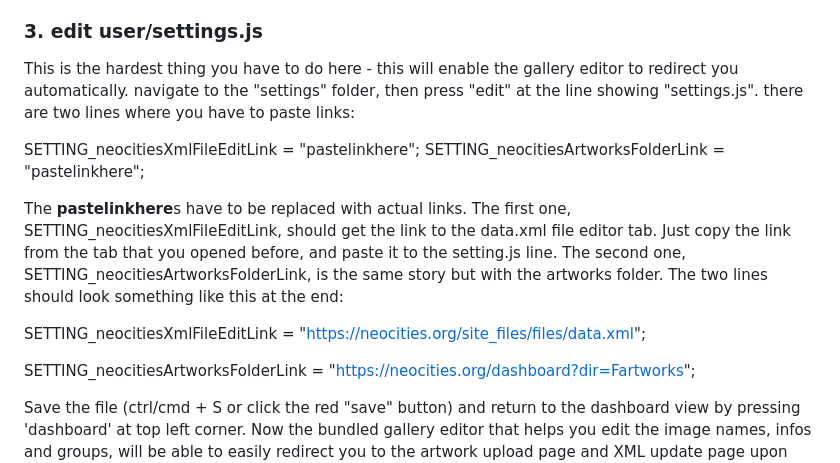
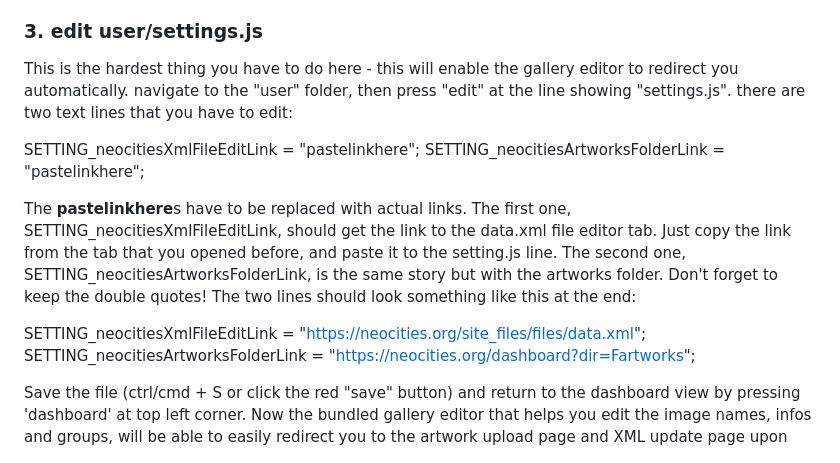
Before and after one commit to kouyouelysian/myartgallery, a Markdown page: README.md, the part around the change. GitHub-like rendering.

Commit message:
Readme rollout step 3 minor fix-up

```diff
--- a/README.md
+++ b/README.md
@@ -33,15 +33,14 @@ Click on "index.html" - a page pops up in a new tab. If it displays some test im
 In neocities dashboard view (with the folders and all) where you just uploaded the stuff, you have to open (right click + open in new tab for most browsers) two folders in new tabs : 'files' and 'artworks'. On the tab with the 'files' one, click on 'data.xml' - an editor will pop up. you don't have to edit anything; just keep it open. Don't do anything with the 'artworks' folder tab. Keeping these two tabs open, go back to the initial tab with the dashboard view.
 
 ### 3. edit user/settings.js
-This is the hardest thing you have to do here - this will enable the gallery editor to redirect you automatically. navigate to the "settings" folder, then press "edit" at the line showing "settings.js". there are two lines where you have to paste links:
+This is the hardest thing you have to do here - this will enable the gallery editor to redirect you automatically. navigate to the "user" folder, then press "edit" at the line showing "settings.js". there are two text lines that you have to edit:
 
 SETTING_neocitiesXmlFileEditLink = "pastelinkhere";
 SETTING_neocitiesArtworksFolderLink = "pastelinkhere";
 
-The **pastelinkhere**s have to be replaced with actual links. The first one, SETTING_neocitiesXmlFileEditLink, should get the link to the data.xml file editor tab. Just copy the link from the tab that you opened before, and paste it to the setting.js line. The second one, SETTING_neocitiesArtworksFolderLink, is the same story but with the artworks folder. The two lines should look something like this at the end:
+The **pastelinkhere**s have to be replaced with actual links. The first one, SETTING_neocitiesXmlFileEditLink, should get the link to the data.xml file editor tab. Just copy the link from the tab that you opened before, and paste it to the setting.js line. The second one, SETTING_neocitiesArtworksFolderLink, is the same story but with the artworks folder. Don't forget to keep the double quotes! The two lines should look something like this at the end:
 
 SETTING_neocitiesXmlFileEditLink = "https://neocities.org/site_files/files/data.xml";
-
 SETTING_neocitiesArtworksFolderLink = "https://neocities.org/dashboard?dir=Fartworks";
 
 Save the file (ctrl/cmd + S or click the red "save" button) and return to the dashboard view by pressing 'dashboard' at top left corner. Now the bundled gallery editor that helps you edit the image names, infos and groups, will be able to easily redirect you to the artwork upload page and XML update page upon clicking a button.
```
